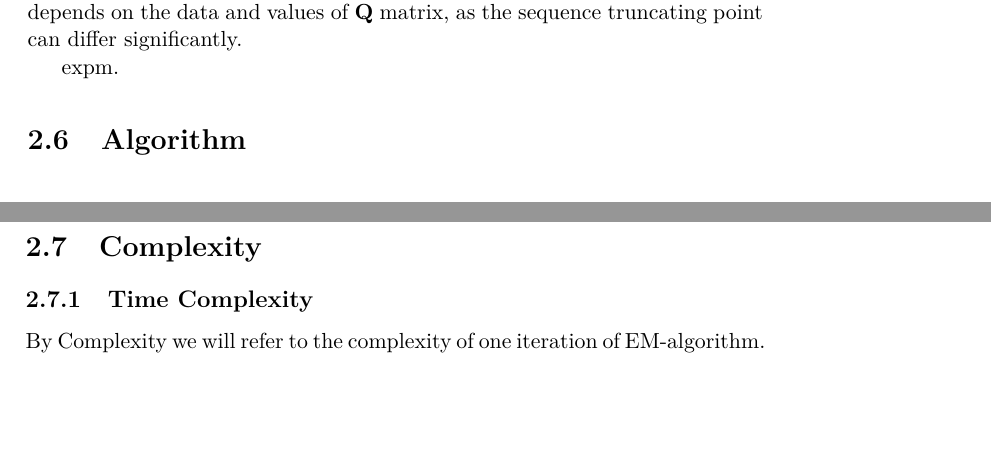
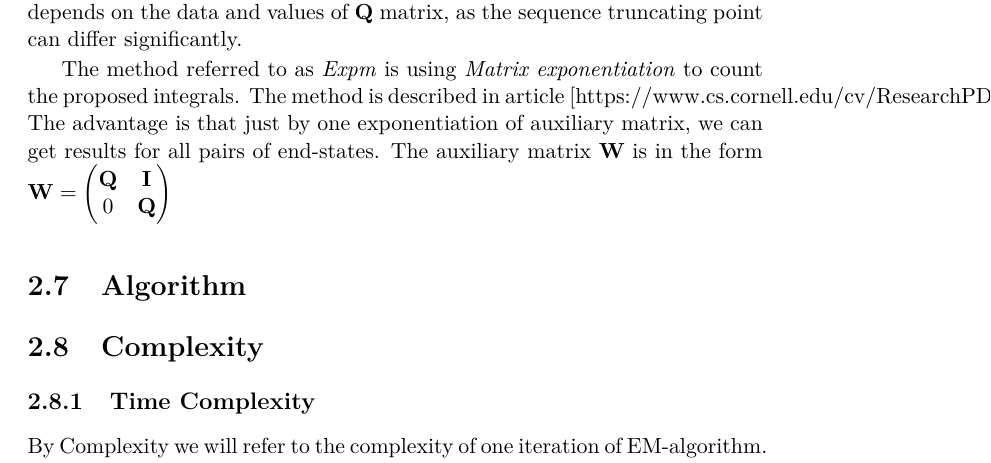
Before and after one commit to lopatovsky/DP, a LaTeX thesis (Thesis/DP_Lopatovsky_Lukas_2017.tex): two parts of pages 34 and 35 of 53 before the commit and part of page 34 of 55 after it, the two joined at a grey line, cut so that both start at the same text, the shorter picture padded with empty space. Compiled offline with pdfLaTeX; a missing bibliography style is replaced by a similar one.

Commit message:
Start expm

```diff
--- a/Thesis/DP_Lopatovsky_Lukas_2017.tex
+++ b/Thesis/DP_Lopatovsky_Lukas_2017.tex
@@ -739,8 +741,7 @@ If the matrix is diagonalizable, the closed form can be obtained as describe in
 
-The other method of Uniformization is based on truncating of infinite sum as described in [yu-ying 9]. The main advantage of the method is that all the matrices can be precomputed and later reused, so it doesn't need any additional matrix multiplication. \ref[yu-ying] The use of hard or soft method \ref{sec:pos} influence the time performance of the algorithm, with hard method being faster, as the soft count table will become sparse. Its running time also highly depends on the data and values of $\matr{Q}$ matrix, as the sequence truncating point can differ significantly.
+The other method, the \textit{Uniformization} is based on truncating of infinite sum as described in [yu-ying 9]. The main advantage of the method is that all the matrices can be precomputed and later reused, so it doesn't need any additional matrix multiplication. \ref[yu-ying] The use of hard or soft method \ref{sec:pos} influence the time performance of the algorithm, with hard method being faster, as the soft count table will become sparse. Its running time also highly depends on the data and values of $\matr{Q}$ matrix, as the sequence truncating point can differ significantly.
 
-expm.
-
+The method referred to as \textit{Expm} is using \textit{Matrix exponentiation} to count the proposed integrals. The method is described in article [https://www.cs.cornell.edu/cv/ResearchPDF/computing.integrals.involving.Matrix.Exp.pdf]. The advantage is that just by one exponentiation of auxiliary matrix, we can get results for all pairs of end-states. The auxiliary matrix $\matr{W}$ is in the form $\matr{W} =  \begin{pmatrix} \matr{Q} & \matr{I} \\ 0 & \matr{Q} \end{pmatrix} $
 \section{Algorithm}
 
 \begin{algorithm}
```
Also changed, not shown: Thesis/DP_Lopatovsky_Lukas_2017.tex (4 more changed lines).
